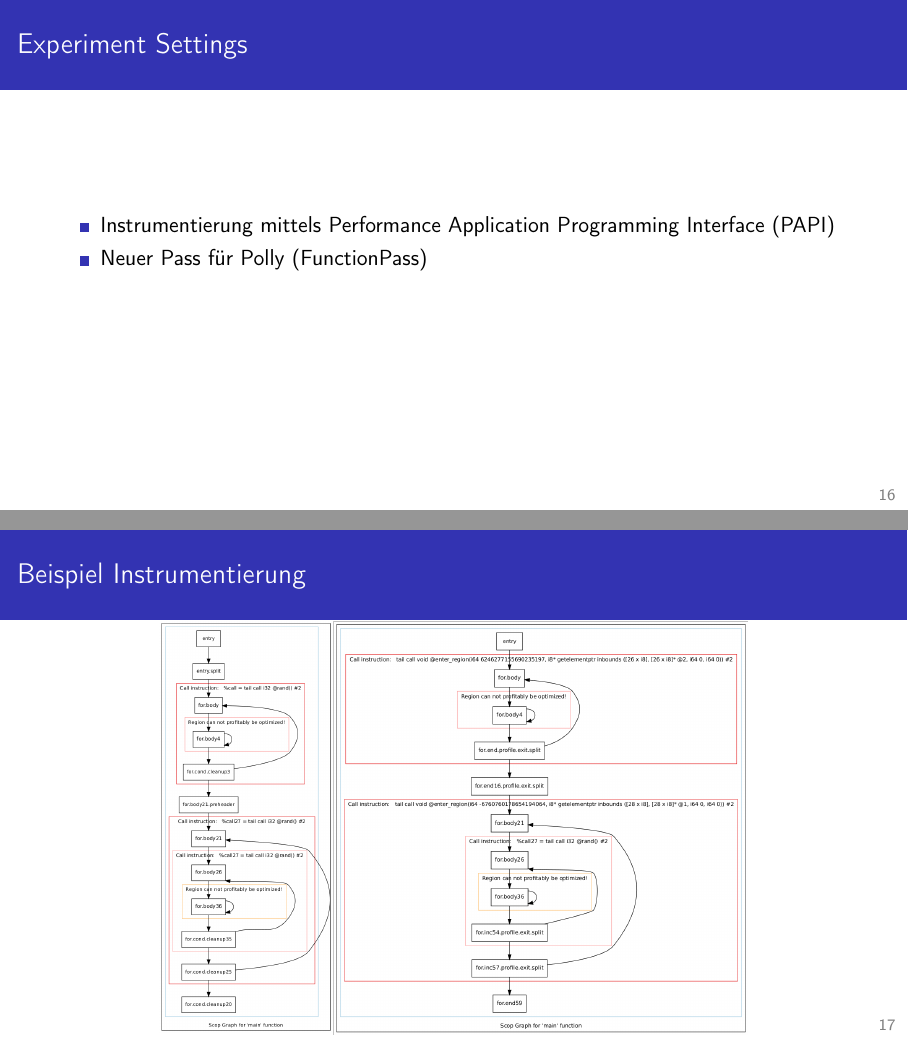
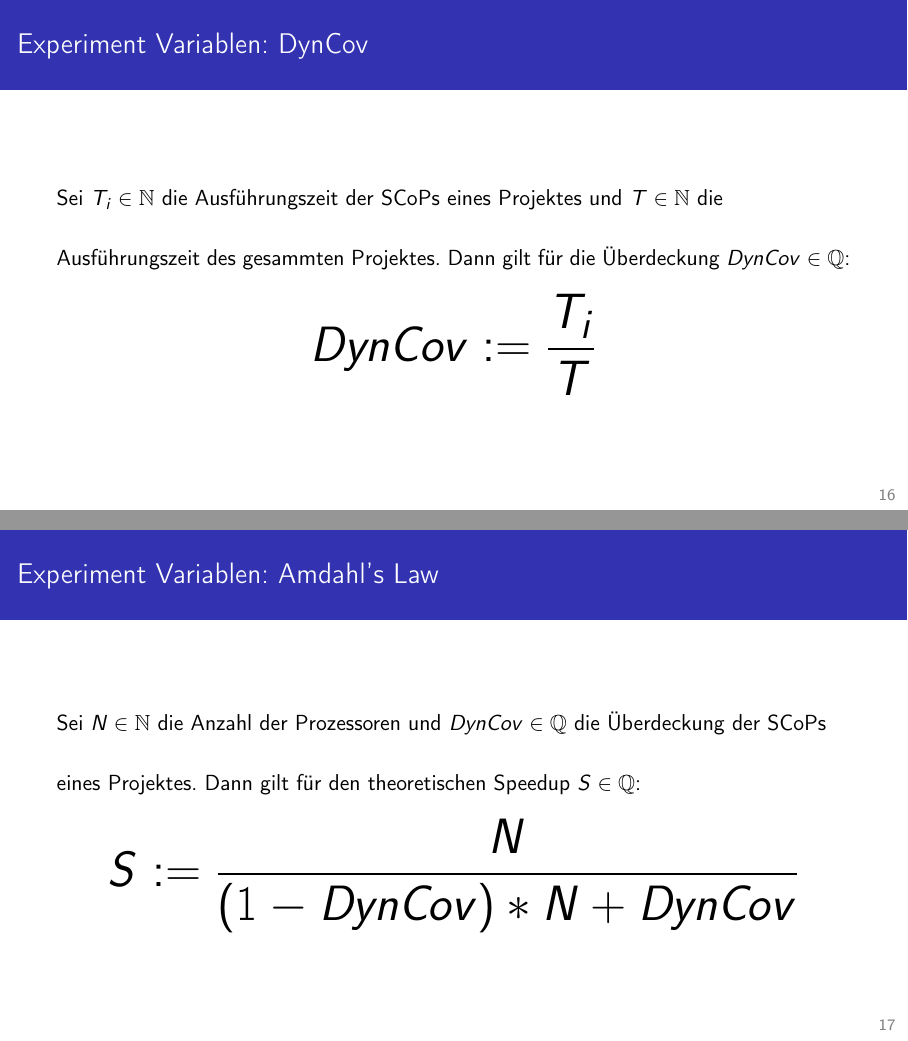
Before and after one commit to TrackerSB/BachelorPresentation, LaTeX slides (presentation.tex): pages 19 and 20 of 55 before the commit and pages 16 and 17 of 47 after it, joined at a grey line. Compiled offline with pdfLaTeX.

Commit message:
Improve according to suggestions

```diff
--- a/presentation.tex
+++ b/presentation.tex
@@ -191,25 +191,18 @@
 \end{frame}
 
 \section{Empirische Studie}
-\subsection{Experiment Settings}
+\subsection{Experiment Variablen}
+\begin{frame}{\subsecname: DynCov}
+    Sei \(T_i\in\mathbb{N}\) die Ausführungszeit der SCoPs eines Projektes und \(T\in\mathbb{N}\) die Ausführungszeit des gesammten Projektes. Dann gilt für die Überdeckung \(DynCov\in\mathbb{Q}\):
+    \Huge{\[DynCov := \frac{T_i}{T}\]}
+\end{frame}
+\begin{frame}{\subsecname: Amdahl's Law}
+    Sei \(N\in\mathbb{N}\) die Anzahl der Prozessoren und \(DynCov\in\mathbb{Q}\) die Überdeckung der SCoPs eines Projektes. Dann gilt für den theoretischen Speedup \(S\in\mathbb{Q}\):
+    \Huge{\[S := \frac{N}{(1-DynCov)*N+DynCov}\]}
+\end{frame}
+\subsection{Beispiel Instrumentierung}
 \begin{frame}{\subsecname}
-    \begin{itemize}\pause
-        \item Instrumentierung mittels Performance Application Programming Interface (PAPI)\pause
-        \item Neuer Pass für Polly (FunctionPass)\pause
-        \noitem
-        \noitem
-    \end{itemize}
-\end{frame}
-\begin{frame}{Beispiel Instrumentierung}
     \centering
     \includegraphics[height=\textheight]{gfx/matmulScopsAfterInstrumentation.png}
 \end{frame}
-\begin{frame}{\subsecname}
-    \begin{itemize}
-        \item Instrumentierung mittels Performance Application Programming Interface (PAPI)
-        \item Neuer Pass für Polly (FunctionPass)
-        \item Neues Experiment für benchbuild zur Auslösung des Passes\pause
-        \item Auch \enquote{unprofitable} Regions berücksichtigt\pause
-    \end{itemize}
-\end{frame}
 \subsection{Überdeckung der SCoPs}
```
Also changed, not shown: presentation.tex (23 more changed lines).
